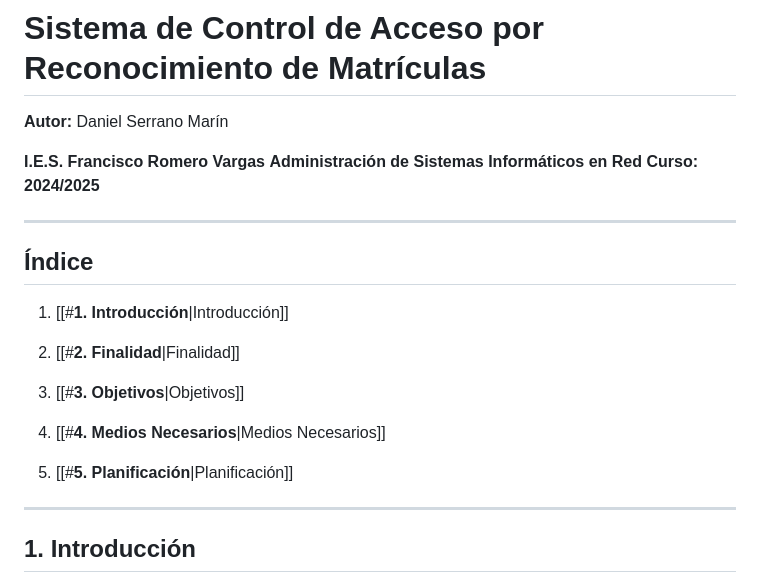
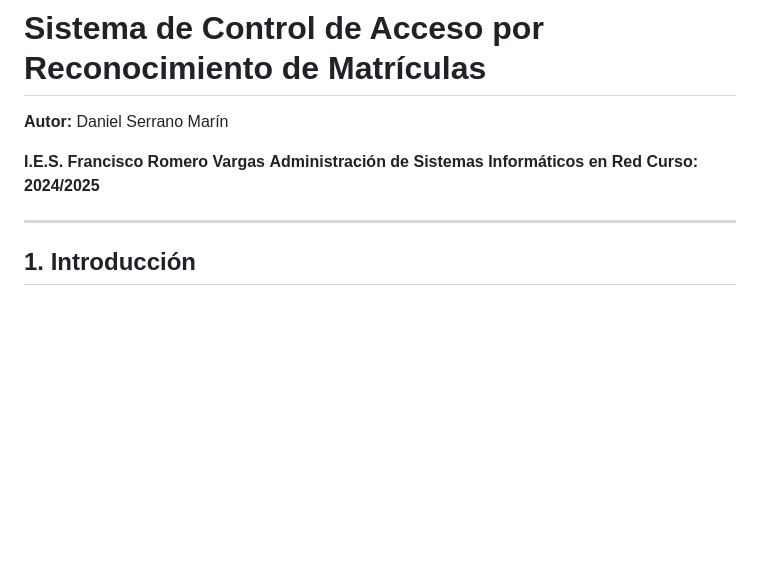
Before and after one commit to danielsm107/control-acceso-matriculas, a Markdown page: README.md, the part around the change. GitHub-like rendering; blank space fills up the shorter version.

Commit message:
README.md actualizacion para borrar introduccion

```diff
--- a/README.md
+++ b/README.md
@@ -5,21 +5,6 @@
 **I.E.S. Francisco Romero Vargas**
 **Administración de Sistemas Informáticos en Red**
 **Curso: 2024/2025**
-
----
-
-## **Índice**
-
-1. [[#**1. Introducción**|Introducción]]
-
-2. [[#**2. Finalidad**|Finalidad]]
-
-3. [[#**3. Objetivos**|Objetivos]]
-
-4. [[#**4. Medios Necesarios**|Medios Necesarios]]
-
-5. [[#**5. Planificación**|Planificación]]
-
 
 ---
 
```
